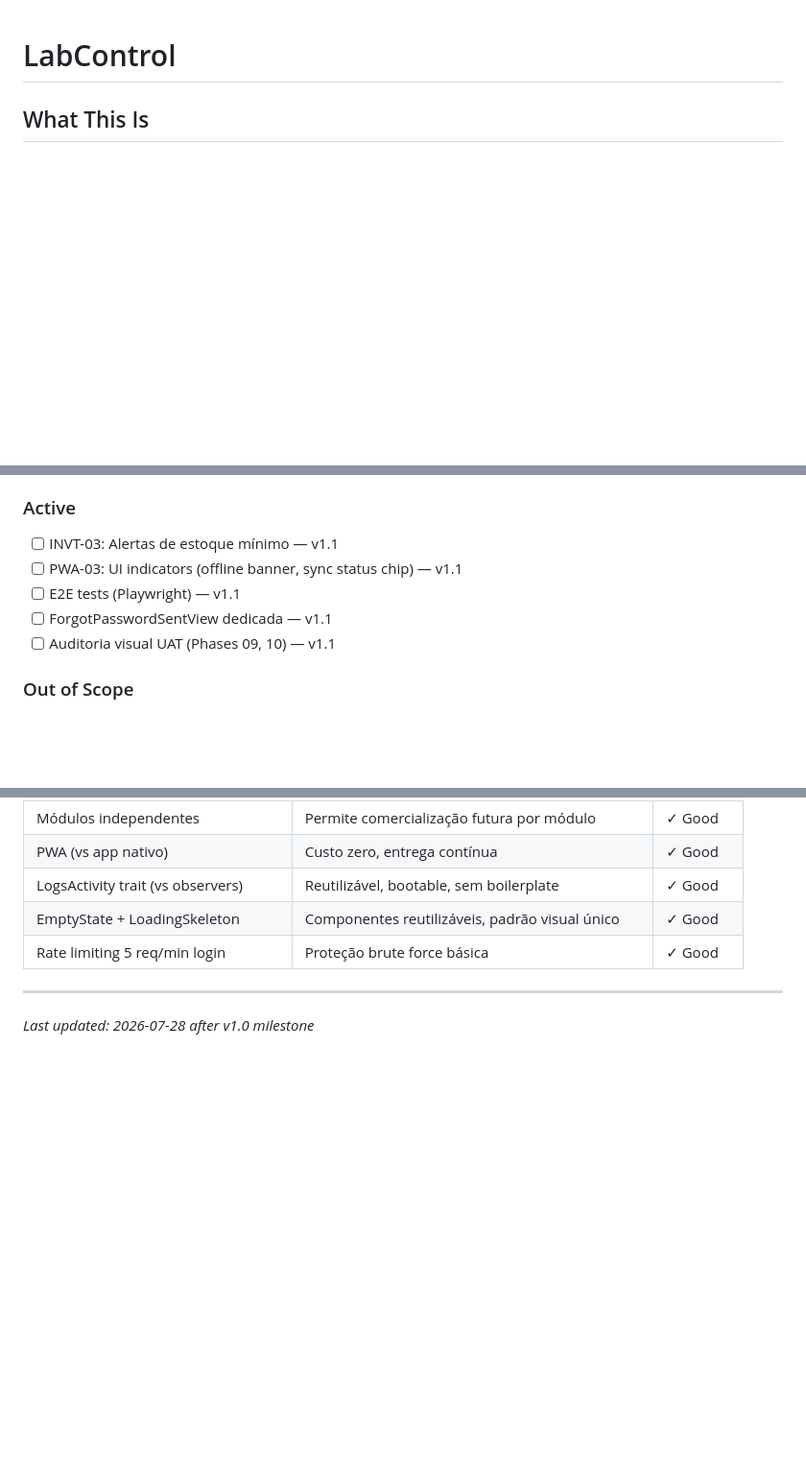
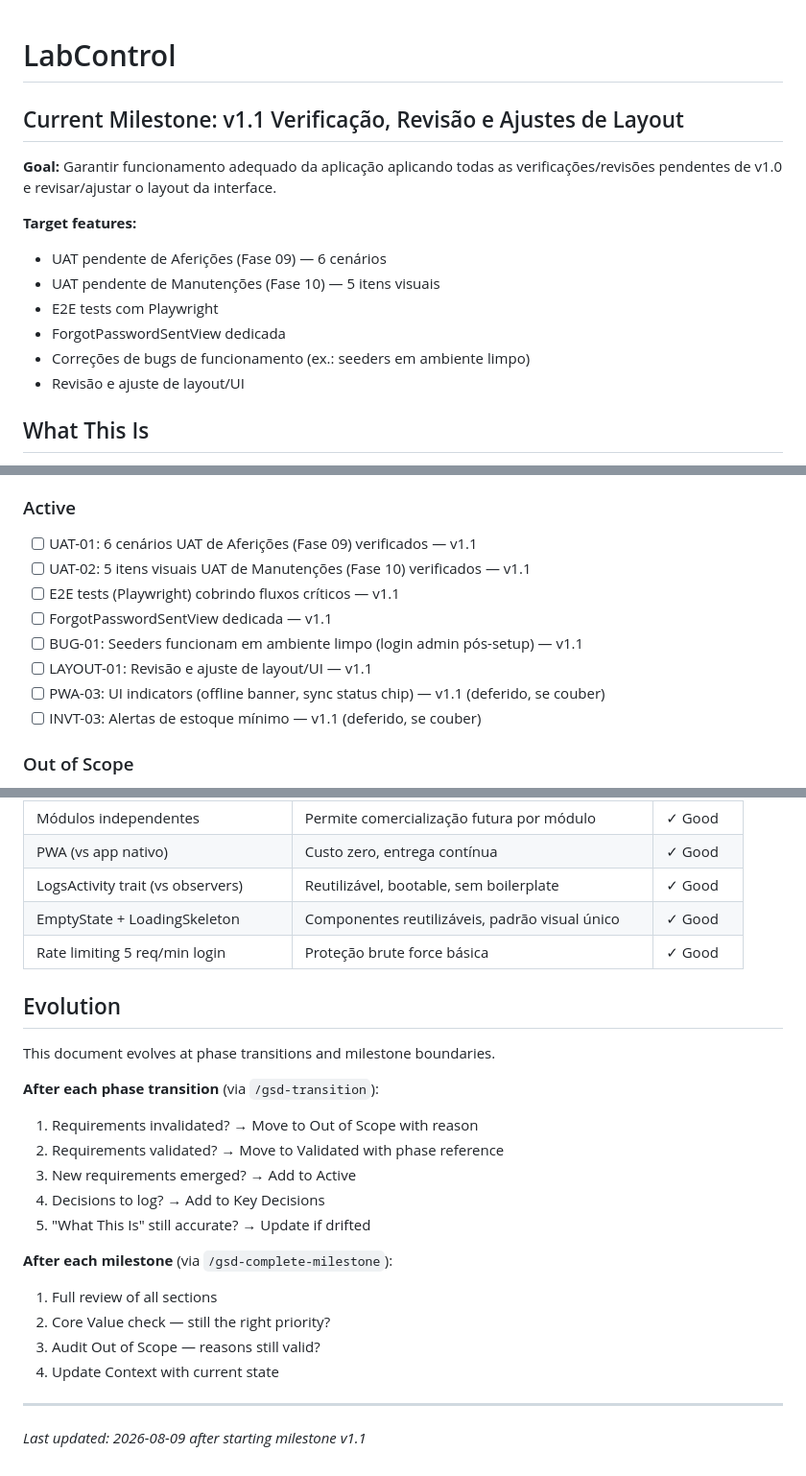
Before and after one commit to phellipecoelho-spec/LabControl, a Markdown page: .planning/PROJECT.md, 3 parts joined by grey strips. Shown at 96% size. Rendered like a GitHub page; blank space fills up the shorter version.

Commit message:
docs: start milestone v1.1 Verificação, Revisão e Ajustes de Layout

```diff
--- a/.planning/PROJECT.md
+++ b/.planning/PROJECT.md
@@ -1,4 +1,16 @@
 # LabControl
+
+## Current Milestone: v1.1 Verificação, Revisão e Ajustes de Layout
+
+**Goal:** Garantir funcionamento adequado da aplicação aplicando todas as verificações/revisões pendentes de v1.0 e revisar/ajustar o layout da interface.
+
+**Target features:**
+- UAT pendente de Aferições (Fase 09) — 6 cenários
+- UAT pendente de Manutenções (Fase 10) — 5 itens visuais
+- E2E tests com Playwright
+- ForgotPasswordSentView dedicada
+- Correções de bugs de funcionamento (ex.: seeders em ambiente limpo)
+- Revisão e ajuste de layout/UI
 
 ## What This Is
 
@@ -53,11 +65,14 @@ Rastreabilidade completa de equipamentos laboratoriais — cada calibração, af
 
 ### Active
 
-- [ ] INVT-03: Alertas de estoque mínimo — v1.1
-- [ ] PWA-03: UI indicators (offline banner, sync status chip) — v1.1
-- [ ] E2E tests (Playwright) — v1.1
+- [ ] UAT-01: 6 cenários UAT de Aferições (Fase 09) verificados — v1.1
+- [ ] UAT-02: 5 itens visuais UAT de Manutenções (Fase 10) verificados — v1.1
+- [ ] E2E tests (Playwright) cobrindo fluxos críticos — v1.1
 - [ ] ForgotPasswordSentView dedicada — v1.1
-- [ ] Auditoria visual UAT (Phases 09, 10) — v1.1
+- [ ] BUG-01: Seeders funcionam em ambiente limpo (login admin pós-setup) — v1.1
+- [ ] LAYOUT-01: Revisão e ajuste de layout/UI — v1.1
+- [ ] PWA-03: UI indicators (offline banner, sync status chip) — v1.1 (deferido, se couber)
+- [ ] INVT-03: Alertas de estoque mínimo — v1.1 (deferido, se couber)
 
 ### Out of Scope
 
@@ -100,6 +115,23 @@ Deferred items: INVT-03 (stock alerts), PWA plan 03 (UI indicators), E2E tests,
 | EmptyState + LoadingSkeleton | Componentes reutilizáveis, padrão visual único | ✓ Good |
 | Rate limiting 5 req/min login | Proteção brute force básica | ✓ Good |
 
+## Evolution
+
+This document evolves at phase transitions and milestone boundaries.
+
+**After each phase transition** (via `/gsd-transition`):
+1. Requirements invalidated? → Move to Out of Scope with reason
+2. Requirements validated? → Move to Validated with phase reference
+3. New requirements emerged? → Add to Active
+4. Decisions to log? → Add to Key Decisions
+5. "What This Is" still accurate? → Update if drifted
+
+**After each milestone** (via `/gsd-complete-milestone`):
+1. Full review of all sections
+2. Core Value check — still the right priority?
+3. Audit Out of Scope — reasons still valid?
+4. Update Context with current state
+
 ---
 
-*Last updated: 2026-07-28 after v1.0 milestone*
+*Last updated: 2026-08-09 after starting milestone v1.1*
```
Also changed, not shown: .planning/STATE.md (+13 -15 lines).
